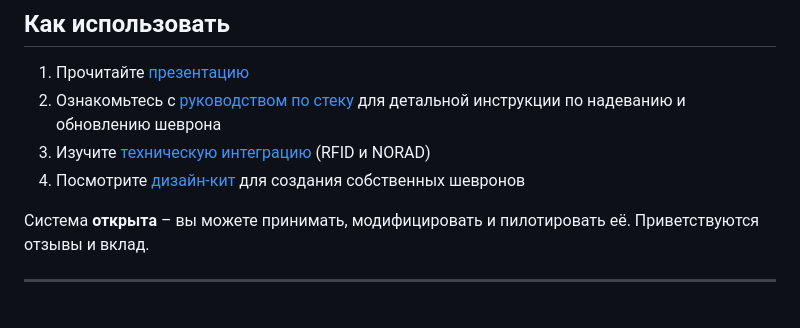
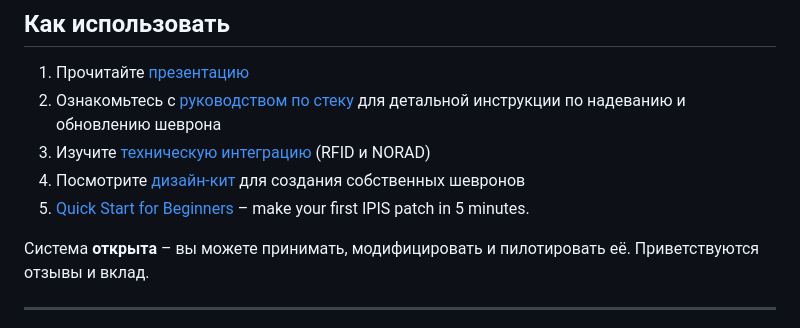
Before and after one commit to snowdimon/IPIS, a Markdown page: README.ru.md, the part around the change. GitHub-like rendering.

```diff
--- a/README.ru.md
+++ b/README.ru.md
@@ -51,6 +51,7 @@ IPIS даёт каждому объекту (человеку, кораблю,
 2. Ознакомьтесь с [руководством по стеку](docs/stack_guide.md) для детальной инструкции по надеванию и обновлению шеврона
 3. Изучите [техническую интеграцию](docs/rfid_spec.md) (RFID и NORAD)
 4. Посмотрите [дизайн-кит](assets/) для создания собственных шевронов
+5. [Quick Start for Beginners](docs/quickstart.md) – make your first IPIS patch in 5 minutes.
 
 Система **открыта** – вы можете принимать, модифицировать и пилотировать её. Приветствуются отзывы и вклад.
 
```
